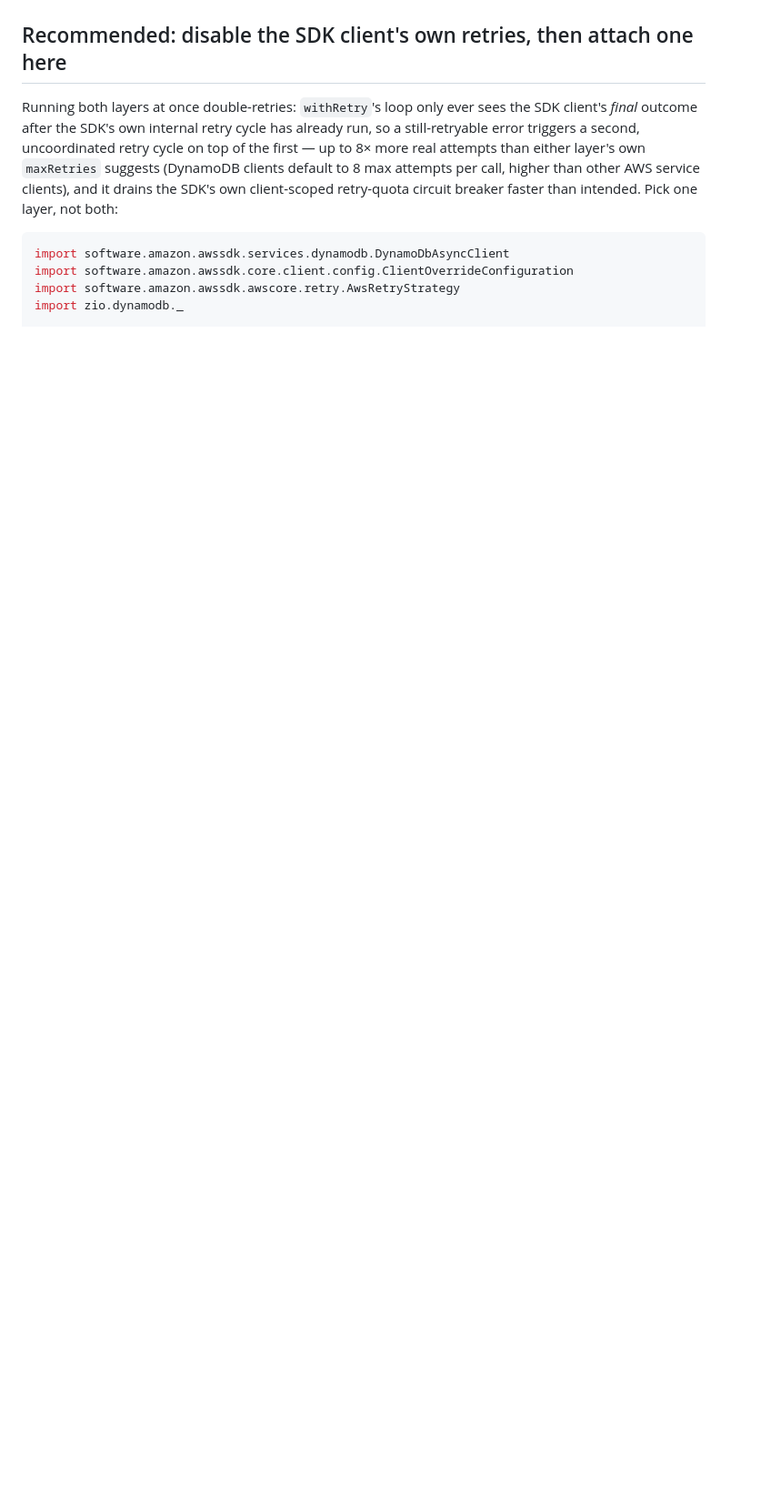
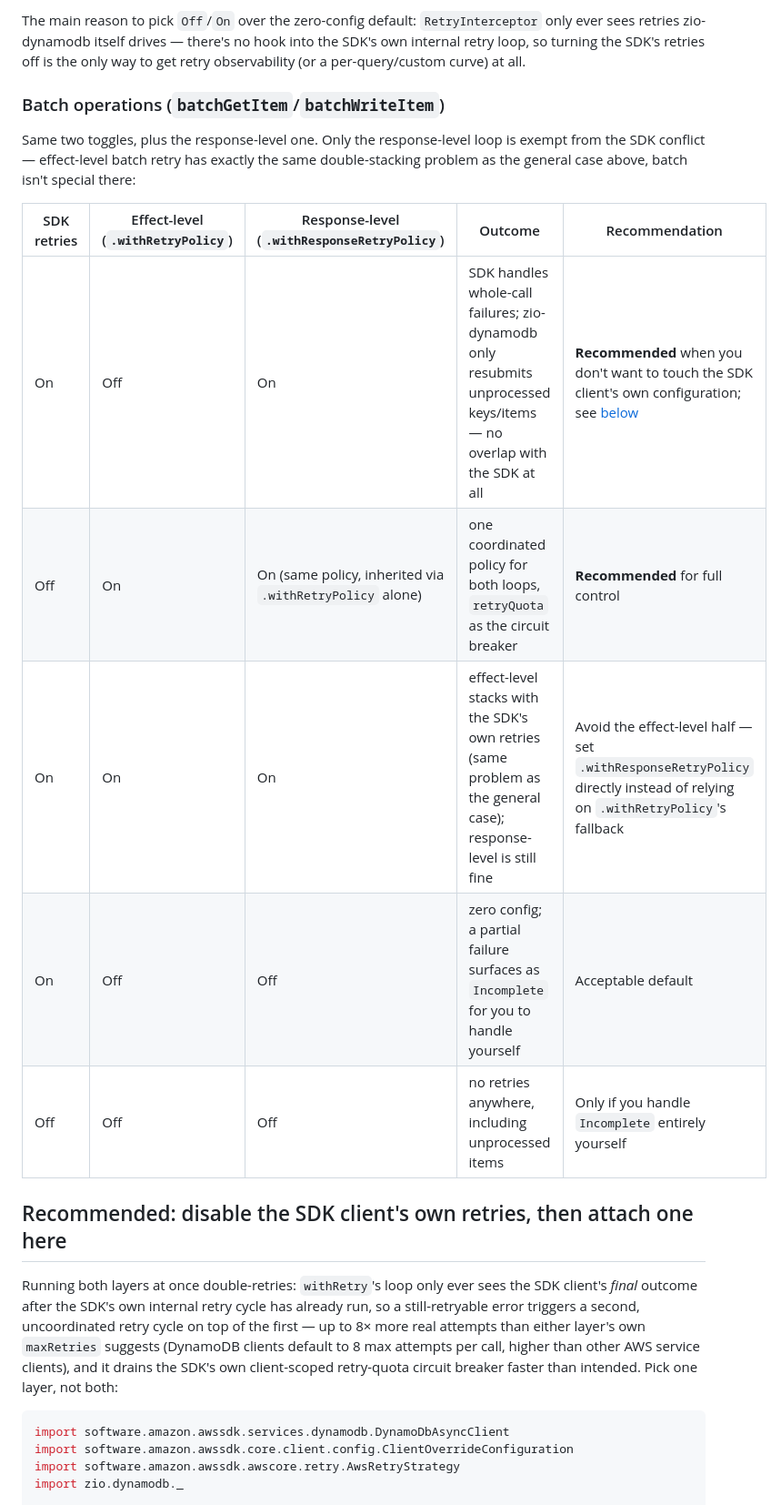
Before and after one commit to zio/zio-dynamodb, a Markdown page: docs/reference/retries.md, the part around one of its changes. Shown at 91% size. Drawn GitHub-style; blank space fills up the shorter version.

```diff
--- a/docs/reference/retries.md
+++ b/docs/reference/retries.md
@@ -12,3 +32,21 @@ a fallback for every query that doesn't via `defaultRetryPolicy`.
+The main reason to pick `Off`/`On` over the zero-config default: `RetryInterceptor` only ever
+sees retries zio-dynamodb itself drives — there's no hook into the SDK's own internal retry
+loop, so turning the SDK's retries off is the only way to get retry observability (or a
+per-query/custom curve) at all.
+
+### Batch operations (`batchGetItem`/`batchWriteItem`)
+
+Same two toggles, plus the response-level one. Only the response-level loop is exempt from
+the SDK conflict — effect-level batch retry has exactly the same double-stacking problem as
+the general case above, batch isn't special there:
+
+| SDK retries | Effect-level (`.withRetryPolicy`) | Response-level (`.withResponseRetryPolicy`) | Outcome | Recommendation |
+|---|---|---|---|---|
+| On | Off | On | SDK handles whole-call failures; zio-dynamodb only resubmits unprocessed keys/items — no overlap with the SDK at all | **Recommended** when you don't want to touch the SDK client's own configuration; see [below](#why-split-them-only-one-loop-is-safe-to-double-up-with-the-sdks-own-retries) |
+| Off | On | On (same policy, inherited via `.withRetryPolicy` alone) | one coordinated policy for both loops, `retryQuota` as the circuit breaker | **Recommended** for full control |
+| On | On | On | effect-level stacks with the SDK's own retries (same problem as the general case); response-level is still fine | Avoid the effect-level half — set `.withResponseRetryPolicy` directly instead of relying on `.withRetryPolicy`'s fallback |
+| On | Off | Off | zero config; a partial failure surfaces as `Incomplete` for you to handle yourself | Acceptable default |
+| Off | Off | Off | no retries anywhere, including unprocessed items | Only if you handle `Incomplete` entirely yourself |
 
 ## Recommended: disable the SDK client's own retries, then attach one here
 
```
Also changed, not shown: other parts of docs/reference/retries.md (+35 -7 lines).
